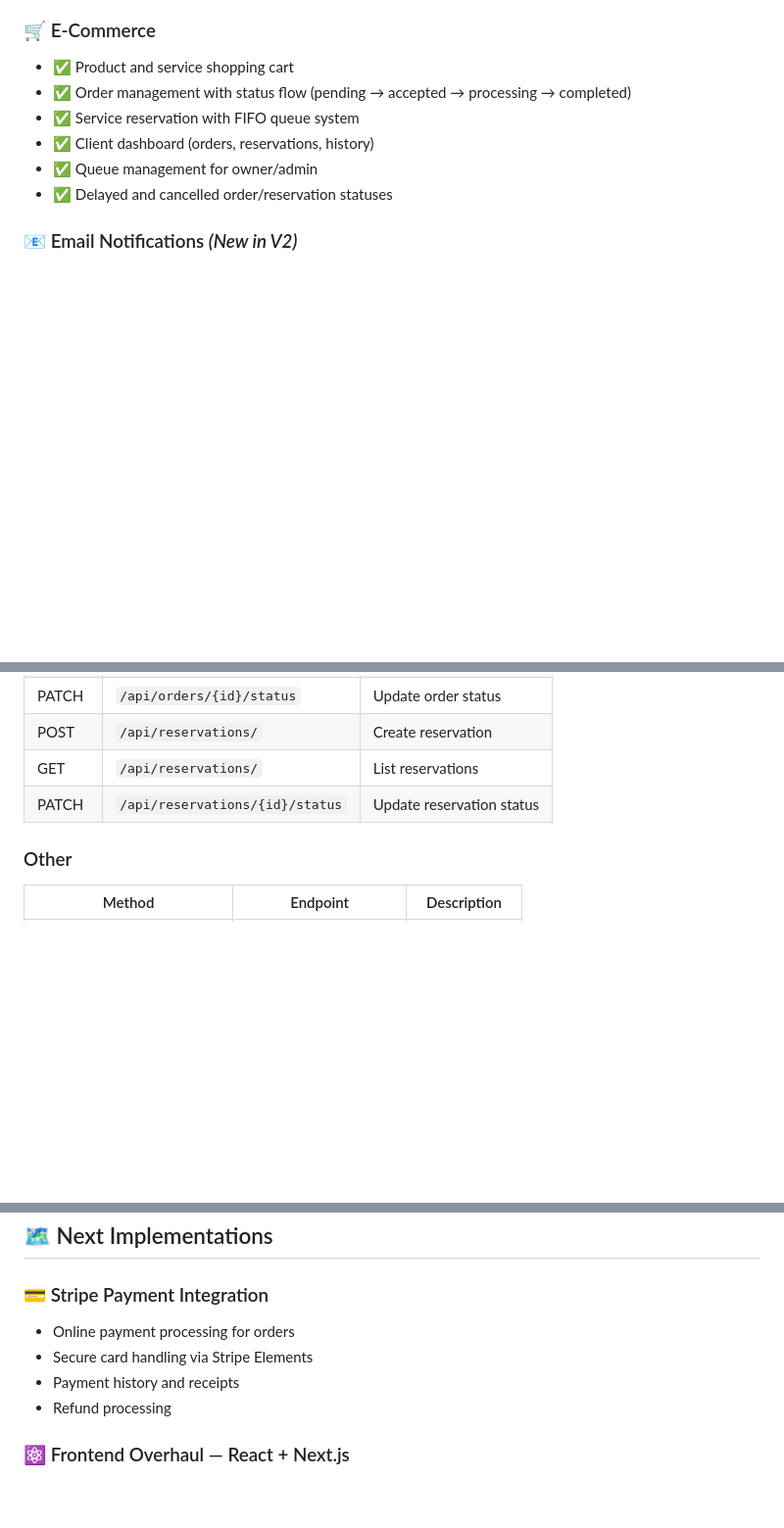
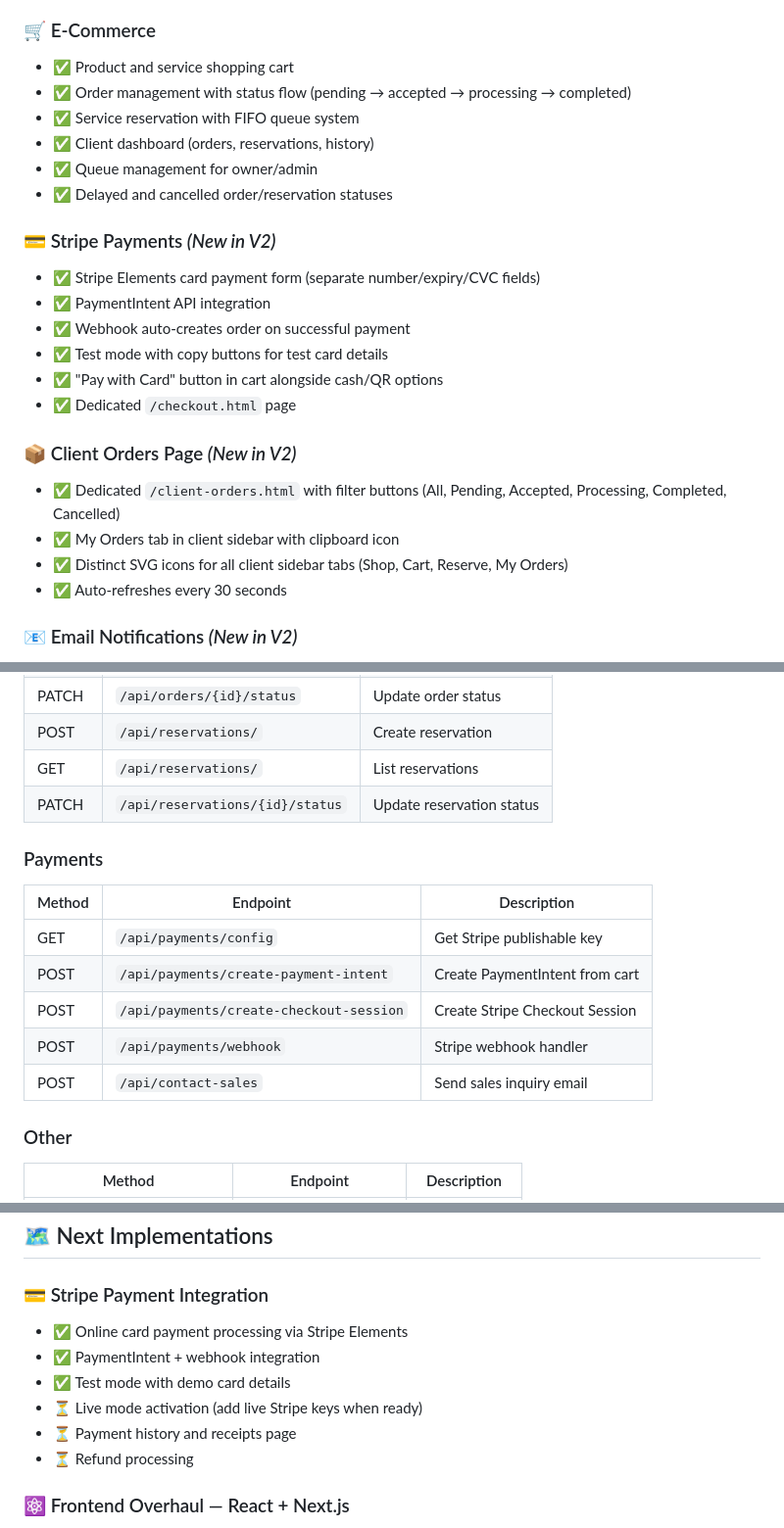
Before and after one commit to BaxterMojica18/CarWash-Website, a Markdown page: README.md, 3 parts joined by grey strips. Shown at 98% size. Rendered like a GitHub page; blank space fills up the shorter version.

Commit message:
Docs: update README with Stripe payments, client orders, pricing, new API endpoints

```diff
--- a/README.md
+++ b/README.md
@@ -73,6 +76,20 @@
 - ✅ Client dashboard (orders, reservations, history)
 - ✅ Queue management for owner/admin
 - ✅ Delayed and cancelled order/reservation statuses
+
+### 💳 Stripe Payments *(New in V2)*
+- ✅ Stripe Elements card payment form (separate number/expiry/CVC fields)
+- ✅ PaymentIntent API integration
+- ✅ Webhook auto-creates order on successful payment
+- ✅ Test mode with copy buttons for test card details
+- ✅ "Pay with Card" button in cart alongside cash/QR options
+- ✅ Dedicated `/checkout.html` page
+
+### 📦 Client Orders Page *(New in V2)*
+- ✅ Dedicated `/client-orders.html` with filter buttons (All, Pending, Accepted, Processing, Completed, Cancelled)
+- ✅ My Orders tab in client sidebar with clipboard icon
+- ✅ Distinct SVG icons for all client sidebar tabs (Shop, Cart, Reserve, My Orders)
+- ✅ Auto-refreshes every 30 seconds
 
 ### 📧 Email Notifications *(New in V2)*
 - ✅ Client receives confirmation email when order is placed
@@ -227,6 +244,15 @@ uvicorn app.main:app --reload --port 8000
 | GET | `/api/reservations/` | List reservations |
 | PATCH | `/api/reservations/{id}/status` | Update reservation status |
 
+### Payments
+| Method | Endpoint | Description |
+|--------|----------|--------------|
+| GET | `/api/payments/config` | Get Stripe publishable key |
+| POST | `/api/payments/create-payment-intent` | Create PaymentIntent from cart |
+| POST | `/api/payments/create-checkout-session` | Create Stripe Checkout Session |
+| POST | `/api/payments/webhook` | Stripe webhook handler |
+| POST | `/api/contact-sales` | Send sales inquiry email |
+
 ### Other
 | Method | Endpoint | Description |
 |--------|----------|-------------|
@@ -262,10 +290,12 @@ uvicorn app.main:app --reload --port 8000
 ## 🗺️ Next Implementations
 
 ### 💳 Stripe Payment Integration
-- Online payment processing for orders
-- Secure card handling via Stripe Elements
-- Payment history and receipts
-- Refund processing
+- ✅ Online card payment processing via Stripe Elements
+- ✅ PaymentIntent + webhook integration
+- ✅ Test mode with demo card details
+- ⏳ Live mode activation (add live Stripe keys when ready)
+- ⏳ Payment history and receipts page
+- ⏳ Refund processing
 
 ### ⚛️ Frontend Overhaul — React + Next.js
 - Migrate from plain HTML/CSS/JS to Next.js 14 with App Router
```
Also changed, not shown: other parts of README.md (+12 -2 lines).
